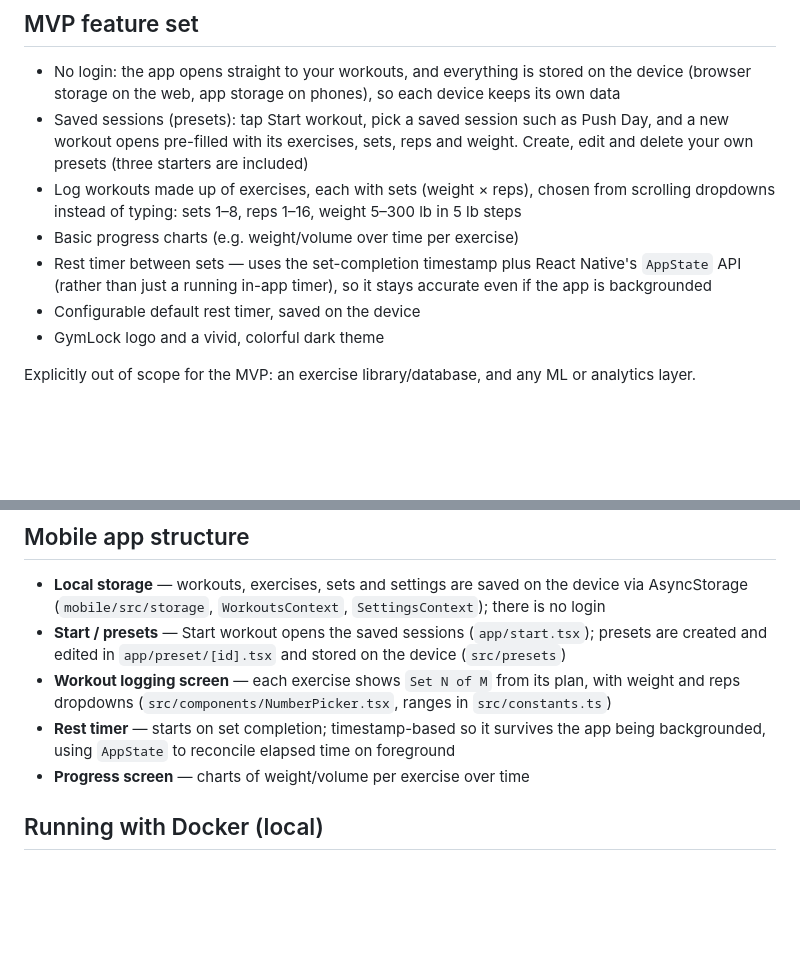
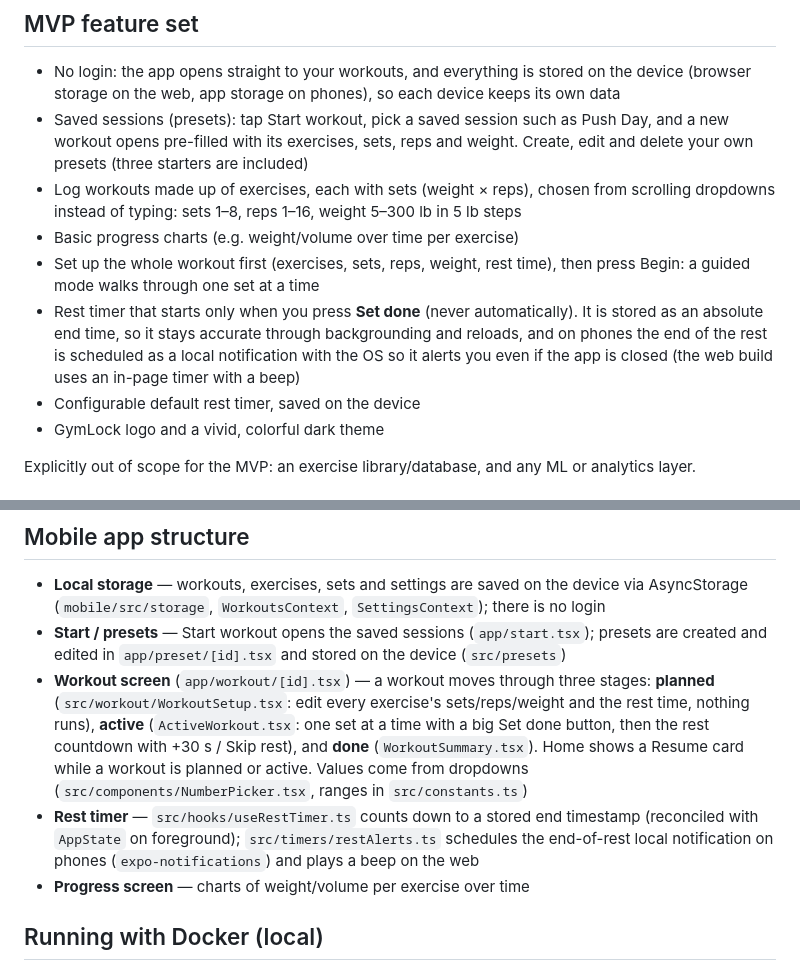
Before and after one commit to KarimgitCS/gymlock, a Markdown page: README.md, 2 parts joined by grey strips. GitHub-like rendering; blank space fills up the shorter version.

Commit message:
Document the setup, guided workout, and on-device rest timer

```diff
--- a/README.md
+++ b/README.md
@@ -19,7 +19,8 @@ A workout tracking mobile app — log workouts, track sets/reps/weights over tim
 - Saved sessions (presets): tap Start workout, pick a saved session such as Push Day, and a new workout opens pre-filled with its exercises, sets, reps and weight. Create, edit and delete your own presets (three starters are included)
 - Log workouts made up of exercises, each with sets (weight × reps), chosen from scrolling dropdowns instead of typing: sets 1–8, reps 1–16, weight 5–300 lb in 5 lb steps
 - Basic progress charts (e.g. weight/volume over time per exercise)
-- Rest timer between sets — uses the set-completion timestamp plus React Native's `AppState` API (rather than just a running in-app timer), so it stays accurate even if the app is backgrounded
+- Set up the whole workout first (exercises, sets, reps, weight, rest time), then press Begin: a guided mode walks through one set at a time
+- Rest timer that starts only when you press **Set done** (never automatically). It is stored as an absolute end time, so it stays accurate through backgrounding and reloads, and on phones the end of the rest is scheduled as a local notification with the OS so it alerts you even if the app is closed (the web build uses an in-page timer with a beep)
 - Configurable default rest timer, saved on the device
 - GymLock logo and a vivid, colorful dark theme
 
@@ -140,8 +141,8 @@ All routes except signup/login require a valid JWT in the `Authorization` header
 
 - **Local storage** — workouts, exercises, sets and settings are saved on the device via AsyncStorage (`mobile/src/storage`, `WorkoutsContext`, `SettingsContext`); there is no login
 - **Start / presets** — Start workout opens the saved sessions (`app/start.tsx`); presets are created and edited in `app/preset/[id].tsx` and stored on the device (`src/presets`)
-- **Workout logging screen** — each exercise shows `Set N of M` from its plan, with weight and reps dropdowns (`src/components/NumberPicker.tsx`, ranges in `src/constants.ts`)
-- **Rest timer** — starts on set completion; timestamp-based so it survives the app being backgrounded, using `AppState` to reconcile elapsed time on foreground
+- **Workout screen** (`app/workout/[id].tsx`) — a workout moves through three stages: **planned** (`src/workout/WorkoutSetup.tsx`: edit every exercise's sets/reps/weight and the rest time, nothing runs), **active** (`ActiveWorkout.tsx`: one set at a time with a big Set done button, then the rest countdown with +30 s / Skip rest), and **done** (`WorkoutSummary.tsx`). Home shows a Resume card while a workout is planned or active. Values come from dropdowns (`src/components/NumberPicker.tsx`, ranges in `src/constants.ts`)
+- **Rest timer** — `src/hooks/useRestTimer.ts` counts down to a stored end timestamp (reconciled with `AppState` on foreground); `src/timers/restAlerts.ts` schedules the end-of-rest local notification on phones (`expo-notifications`) and plays a beep on the web
 - **Progress screen** — charts of weight/volume per exercise over time
 
 ## Running with Docker (local)
```
